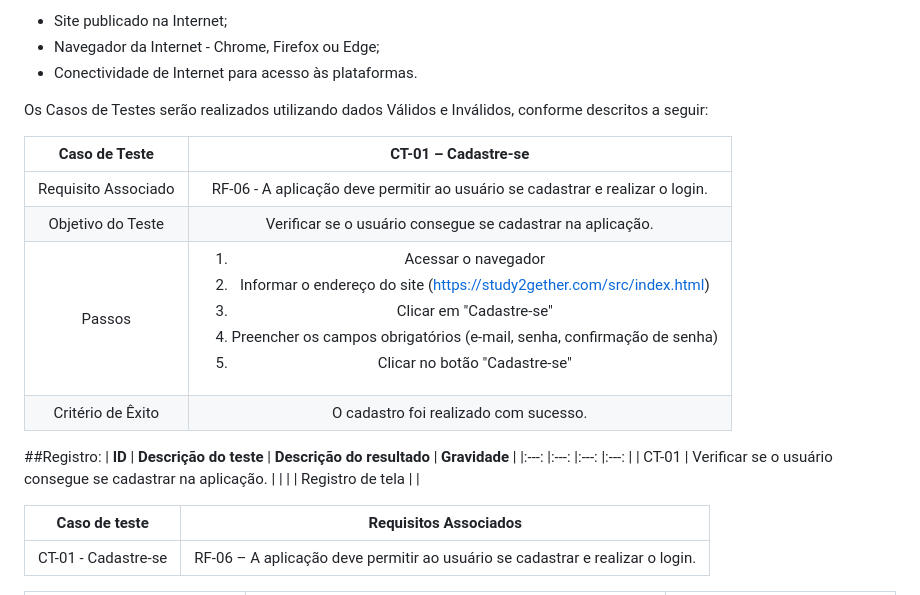
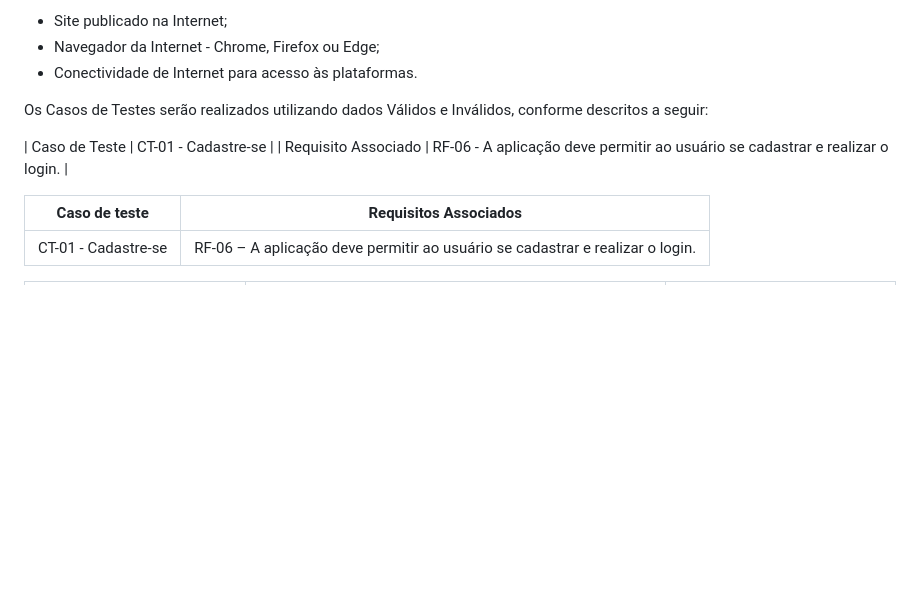
Before and after one commit to ICEI-PUC-Minas-PMV-ADS/pmv-ads-2023-1-e2-proj-int-t2-pmv-ads-2023-1-e2-t2-time5-study2gether, a Markdown page: docs/08-Plano de Testes de Software.md, the part around the change printed below. Rendered like a GitHub page; blank space fills up the shorter version.

```diff
--- a/docs/08-Plano de Testes de Software.md
+++ b/docs/08-Plano de Testes de Software.md
@@ -9,19 +9,8 @@ Para a realização dos Testes de Software, adotaremos os seguintes requisitos:
 
 Os Casos de Testes serão realizados utilizando dados Válidos e Inválidos, conforme descritos a seguir:
 
-| **Caso de Teste** 	| **CT-01 – Cadastre-se** 	|
-|:---:	|:---:	|
-|	Requisito Associado 	| RF-06 - A aplicação deve permitir ao usuário se cadastrar e realizar o login. |
-| Objetivo do Teste 	| Verificar se o usuário consegue se cadastrar na aplicação. |
-| Passos 	| <ol><li>Acessar o navegador</li><li>Informar o endereço do site (https://study2gether.com/src/index.html)</li><li> Clicar em "Cadastre-se"</li><li>Preencher os campos obrigatórios (e-mail, senha, confirmação de senha)</li><li>Clicar no botão "Cadastre-se"</li></ol> |
-|Critério de Êxito | O cadastro foi realizado com sucesso. |
-
-##Registro:
-| **ID** | **Descrição do teste** | **Descrição do resultado** | **Gravidade** |
-|:---: |:---: |:---: |:---: |
-| CT-01 | Verificar se o usuário consegue se cadastrar na aplicação. |    |    |
-| Registro de tela | |
-
+| Caso de Teste | CT-01 - Cadastre-se |
+| Requisito Associado 	| RF-06 - A aplicação deve permitir ao usuário se cadastrar e realizar o login. |
 
 | **Caso de teste** | **Requisitos Associados**|
 |--|--|
```
Also changed, not shown: other parts of docs/08-Plano de Testes de Software.md (+1 -1 lines).
